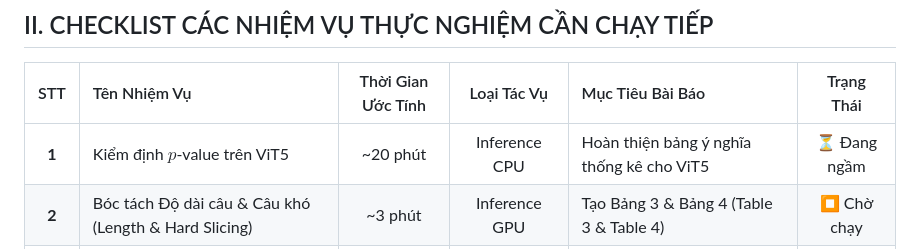
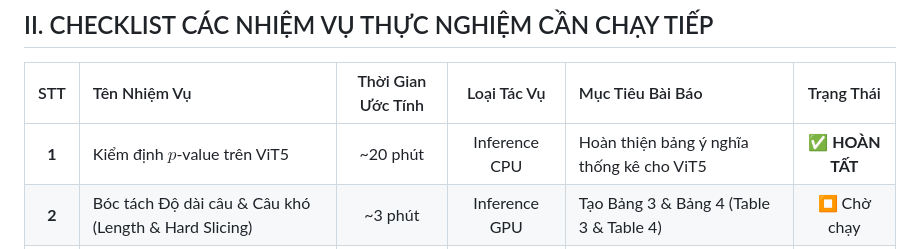
Before and after one commit to Thanhdat3010/TSSA, a Markdown page: docs/REMAINING_EXPERIMENT_ROADMAP.md, the part around the change. GitHub-like rendering.

```diff
--- a/docs/REMAINING_EXPERIMENT_ROADMAP.md
+++ b/docs/REMAINING_EXPERIMENT_ROADMAP.md
@@ -31,7 +31,7 @@ Toàn bộ 6 mô hình chính thức của **UniTSSA Final** đã hoàn tất hu
 
 | STT | Tên Nhiệm Vụ | Thời Gian Ước Tính | Loại Tác Vụ | Mục Tiêu Bài Báo | Trạng Thái |
 | :---: | :--- | :---: | :---: | :--- | :---: |
-| **1** | Kiểm định $p$-value trên ViT5 | ~20 phút | Inference CPU | Hoàn thiện bảng ý nghĩa thống kê cho ViT5 | ⏳ Đang ngầm |
+| **1** | Kiểm định $p$-value trên ViT5 | ~20 phút | Inference CPU | Hoàn thiện bảng ý nghĩa thống kê cho ViT5 | ✅ **HOÀN TẤT** |
 | **2** | Bóc tách Độ dài câu & Câu khó (Length & Hard Slicing) | ~3 phút | Inference GPU | Tạo Bảng 3 & Bảng 4 (Table 3 & Table 4) | ⏹️ Chờ chạy |
 | **3** | Trích xuất Mẫu câu định tính (Qualitative Cases) | ~10 giây | Text Processing | Tạo Bảng 6 ví dụ dịch song ngữ (LaTeX Table 6) | ⏹️ Chờ chạy |
 | **4** | Vẽ Ma trận Cross-Attention Heatmaps | ~2 phút | Inference GPU | Tạo Figure 4 minh chứng triệt tiêu Attention Sink | ⏹️ Chờ chạy |
```
Also changed, not shown: docs/OFFICIAL_EXPERIMENT_RESULTS.md (+21 -0 lines).
